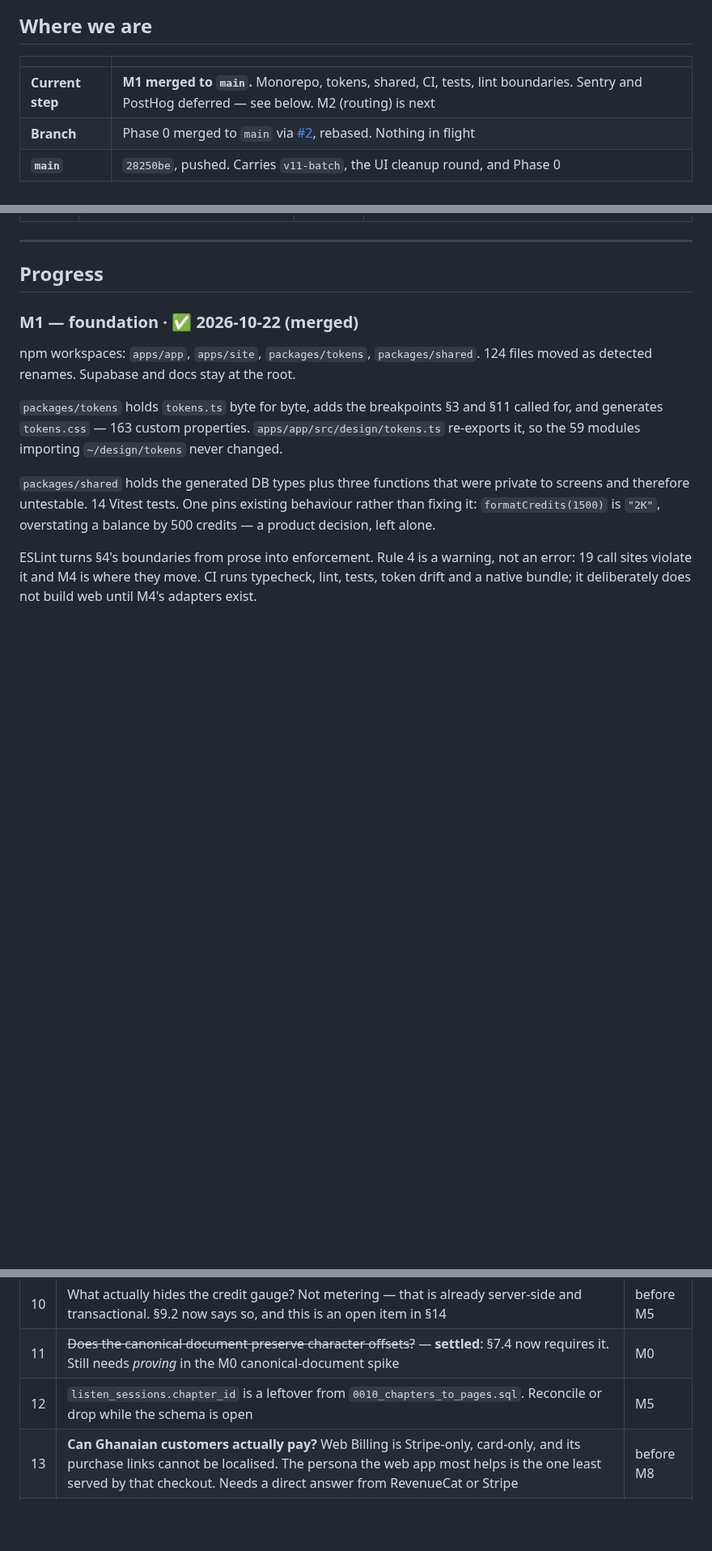
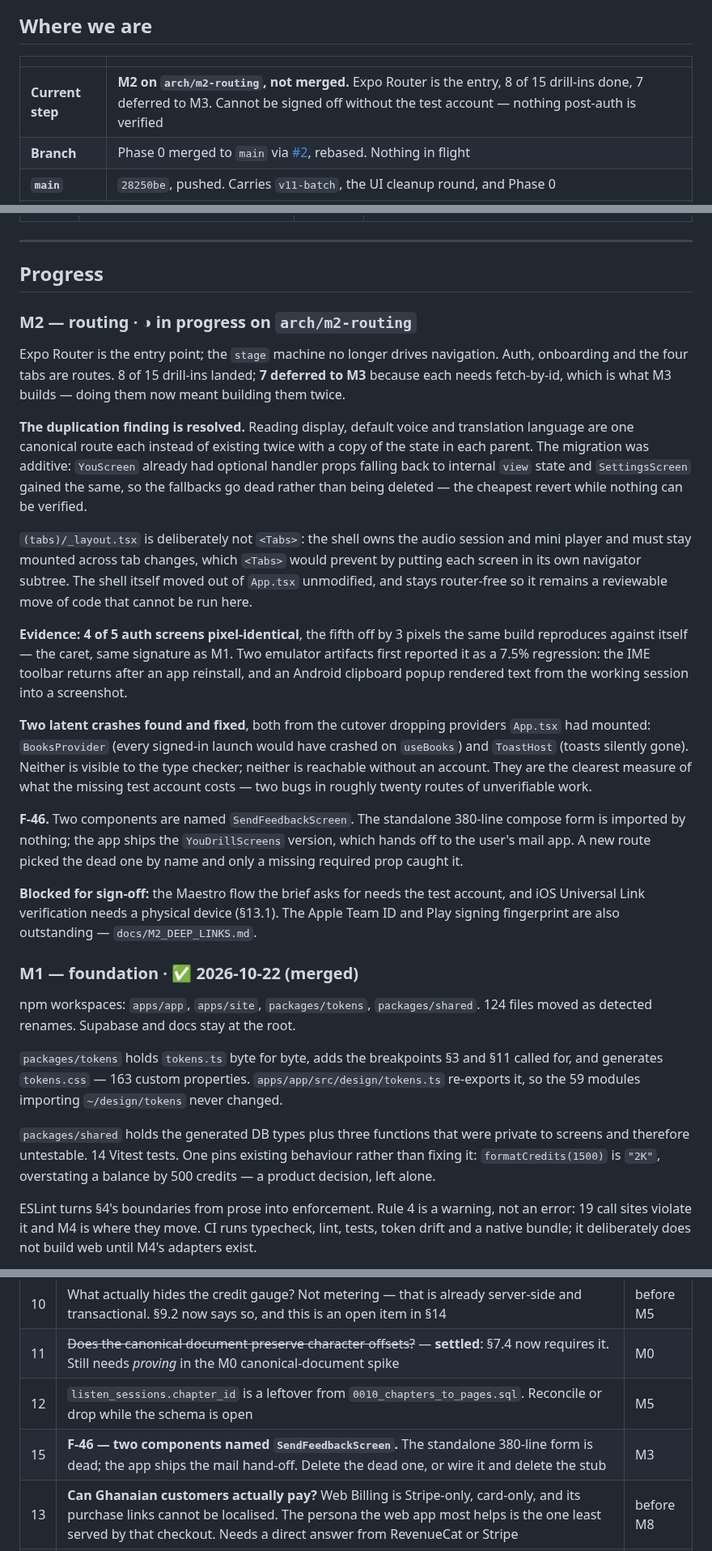
Before and after one commit to EAustine/Bookflow, a Markdown page: docs/ARCHITECTURE_LOG.md, 3 parts joined by grey strips. Shown at 81% size. Rendered like a GitHub page; blank space fills up the shorter version.

```diff
--- a/docs/ARCHITECTURE_LOG.md
+++ b/docs/ARCHITECTURE_LOG.md
@@ -11,7 +11,7 @@ Target: `docs/ARCHITECTURE.md` · Distance to it: `docs/ARCHITECTURE_GAPS.md`
 
 | | |
 |---|---|
-| **Current step** | **M1 merged to `main`.** Monorepo, tokens, shared, CI, tests, lint boundaries. Sentry and PostHog deferred — see below. M2 (routing) is next |
+| **Current step** | **M2 on `arch/m2-routing`, not merged.** Expo Router is the entry, 8 of 15 drill-ins done, 7 deferred to M3. Cannot be signed off without the test account — nothing post-auth is verified |
 | **Branch** | Phase 0 merged to `main` via [#2](https://github.com/EAustine/Bookflow/pull/2), rebased. Nothing in flight |
 | **`main`** | `28250be`, pushed. Carries `v11-batch`, the UI cleanup round, and Phase 0 |
 | **Next** | M0 spikes, on `arch/m0-spikes`. Throwaway code; nothing merges to `main` |
@@ -37,6 +37,49 @@ Target: `docs/ARCHITECTURE.md` · Distance to it: `docs/ARCHITECTURE_GAPS.md`
 ---
 
 ## Progress
+
+### M2 — routing · ◑ in progress on `arch/m2-routing`
+
+Expo Router is the entry point; the `stage` machine no longer drives
+navigation. Auth, onboarding and the four tabs are routes. 8 of 15 drill-ins
+landed; **7 deferred to M3** because each needs fetch-by-id, which is what M3
+builds — doing them now meant building them twice.
+
+**The duplication finding is resolved.** Reading display, default voice and
+translation language are one canonical route each instead of existing twice
+with a copy of the state in each parent. The migration was additive:
+`YouScreen` already had optional handler props falling back to internal `view`
+state and `SettingsScreen` gained the same, so the fallbacks go dead rather
+than being deleted — the cheapest revert while nothing can be verified.
+
+`(tabs)/_layout.tsx` is deliberately not `<Tabs>`: the shell owns the audio
+session and mini player and must stay mounted across tab changes, which
+`<Tabs>` would prevent by putting each screen in its own navigator subtree.
+The shell itself moved out of `App.tsx` unmodified, and stays router-free so
+it remains a reviewable move of code that cannot be run here.
+
+**Evidence: 4 of 5 auth screens pixel-identical**, the fifth off by 3 pixels
+the same build reproduces against itself — the caret, same signature as M1.
+Two emulator artifacts first reported it as a 7.5% regression: the IME toolbar
+returns after an app reinstall, and an Android clipboard popup rendered text
+from the working session into a screenshot.
+
+**Two latent crashes found and fixed**, both from the cutover dropping
+providers `App.tsx` had mounted: `BooksProvider` (every signed-in launch would
+have crashed on `useBooks`) and `ToastHost` (toasts silently gone). Neither is
+visible to the type checker; neither is reachable without an account. They are
+the clearest measure of what the missing test account costs — two bugs in
+roughly twenty routes of unverifiable work.
+
+**F-46.** Two components are named `SendFeedbackScreen`. The standalone
+380-line compose form is imported by nothing; the app ships the
+`YouDrillScreens` version, which hands off to the user's mail app. A new route
+picked the dead one by name and only a missing required prop caught it.
+
+**Blocked for sign-off:** the Maestro flow the brief asks for needs the test
+account, and iOS Universal Link verification needs a physical device (§13.1).
+The Apple Team ID and Play signing fingerprint are also outstanding —
+`docs/M2_DEEP_LINKS.md`.
 
 ### M1 — foundation · ✅ 2026-10-22 (merged)
 
@@ -195,6 +238,7 @@ migrations, not ten.
 | 10 | What actually hides the credit gauge? Not metering — that is already server-side and transactional. §9.2 now says so, and this is an open item in §14 | before M5 |
 | 11 | ~~Does the canonical document preserve character offsets?~~ — **settled**: §7.4 now requires it. Still needs *proving* in the M0 canonical-document spike | M0 |
 | 12 | `listen_sessions.chapter_id` is a leftover from `0010_chapters_to_pages.sql`. Reconcile or drop while the schema is open | M5 |
+| 15 | **F-46 — two components named `SendFeedbackScreen`.** The standalone 380-line form is dead; the app ships the mail hand-off. Delete the dead one, or wire it and delete the stub | M3 |
 | 13 | **Can Ghanaian customers actually pay?** Web Billing is Stripe-only, card-only, and its purchase links cannot be localised. The persona the web app most helps is the one least served by that checkout. Needs a direct answer from RevenueCat or Stripe | before M8 |
 | ~~14~~ | ~~Real-device confirmation for pdf.js~~ — **closed by the result, 2026-10-22.** The spike failed, and a failure on flattering hardware is conclusive. Successor: confirm **text/EPUB** on a real device before M6 ships, since a *pass* is the case needing confirmation | before M6 |
 
```
Also changed, not shown: docs/ARCHITECTURE.md (+1 -1 lines), docs/M2_ROUTE_MAP.md (+27 -5 lines).
